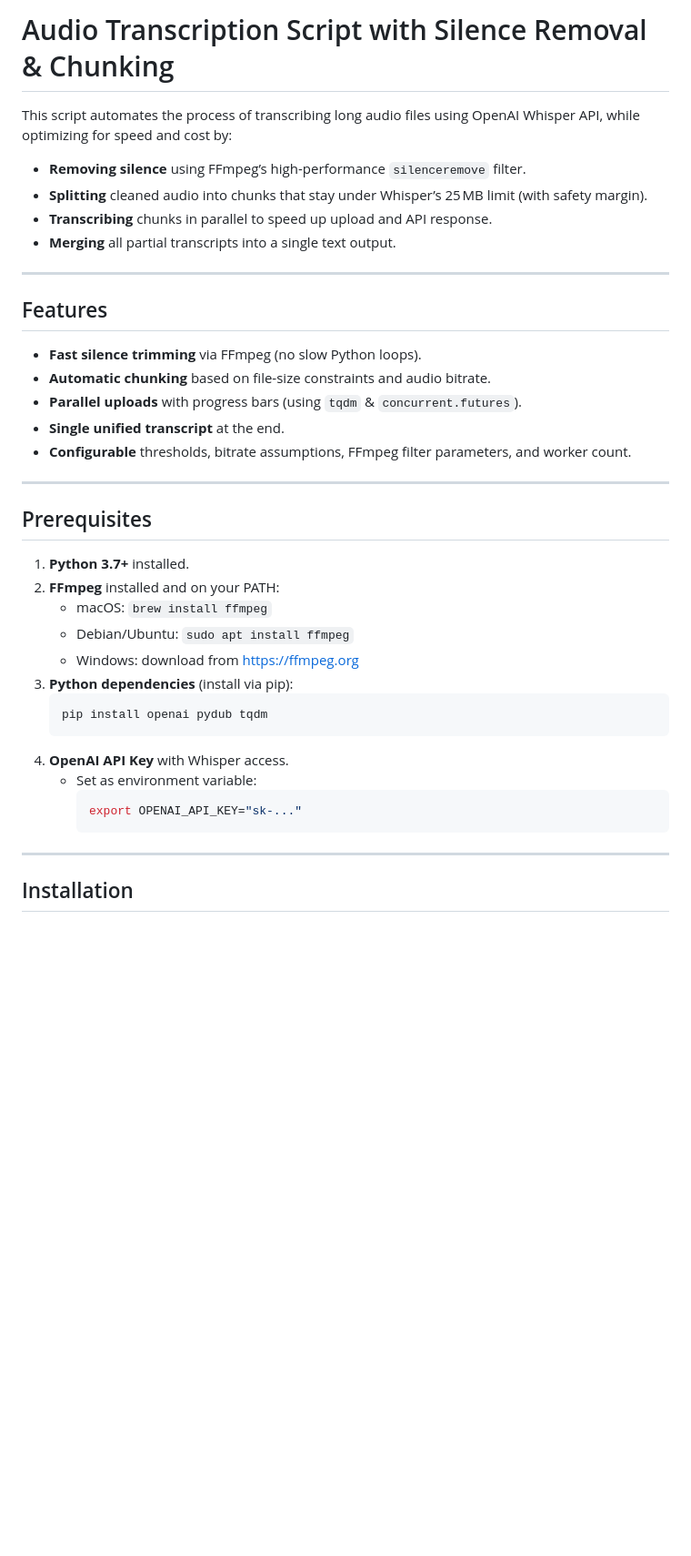
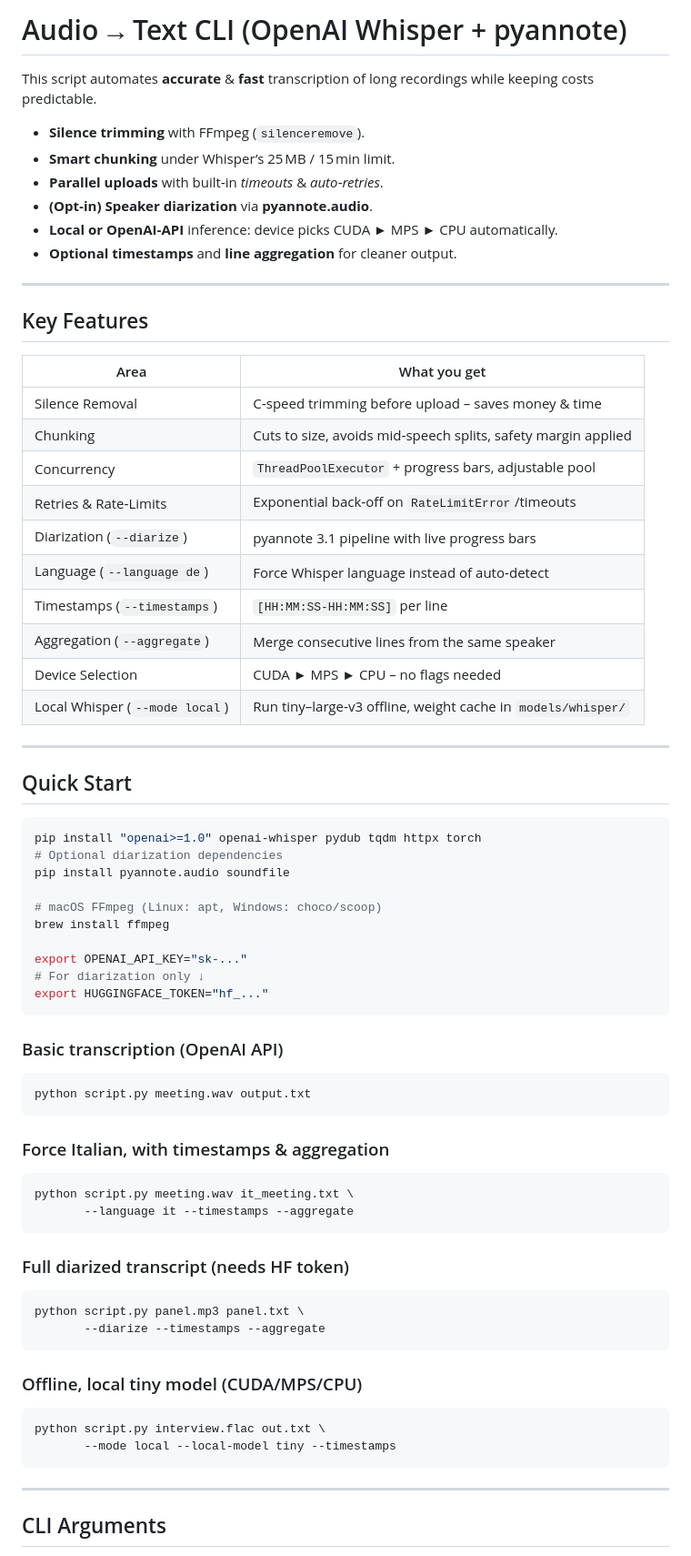
Before and after one commit to ComicBit/wispertts, a Markdown page: README.md, the part around one of its changes. Shown at 91% size. Drawn GitHub-style; blank space fills up the shorter version.

````diff
--- a/README.md
+++ b/README.md
@@ -1,42 +1,76 @@
-# Audio Transcription Script with Silence Removal & Chunking
+# Audio → Text CLI (OpenAI Whisper + pyannote)
 
-This script automates the process of transcribing long audio files using OpenAI Whisper API, while optimizing for speed and cost by:
+This script automates **accurate** & **fast** transcription of long recordings while keeping costs predictable.
 
-- **Removing silence** using FFmpeg’s high-performance `silenceremove` filter.
-- **Splitting** cleaned audio into chunks that stay under Whisper’s 25 MB limit (with safety margin).
-- **Transcribing** chunks in parallel to speed up upload and API response.
-- **Merging** all partial transcripts into a single text output.
+- **Silence trimming** with FFmpeg (`silenceremove`).
+- **Smart chunking** under Whisper’s 25 MB / 15 min limit.
+- **Parallel uploads** with built‑in *timeouts* & *auto‑retries*.
+- **(Opt‑in) Speaker diarization** via **pyannote.audio**.
+- **Local **or** OpenAI‑API** inference: device picks CUDA ► MPS ► CPU automatically.
+- **Optional timestamps** and **line aggregation** for cleaner output.
 
 ---
 
-## Features
+## Key Features
 
-- **Fast silence trimming** via FFmpeg (no slow Python loops).
-- **Automatic chunking** based on file-size constraints and audio bitrate.
-- **Parallel uploads** with progress bars (using `tqdm` & `concurrent.futures`).
-- **Single unified transcript** at the end.
-- **Configurable** thresholds, bitrate assumptions, FFmpeg filter parameters, and worker count.
+| Area                         | What you get                                                   |
+| ---------------------------- | -------------------------------------------------------------- |
+| Silence Removal              | C‑speed trimming before upload – saves money & time           |
+| Chunking                     | Cuts to size, avoids mid‑speech splits, safety margin applied |
+| Concurrency                  | `ThreadPoolExecutor` + progress bars, adjustable pool         |
+| Retries & Rate‑Limits        | Exponential back‑off on `RateLimitError`/timeouts             |
+| Diarization (`--diarize`)    | pyannote 3.1 pipeline with live progress bars                 |
+| Language (`--language de`)   | Force Whisper language instead of auto‑detect                 |
+| Timestamps (`--timestamps`)  | `[HH:MM:SS‑HH:MM:SS]` per line                                |
+| Aggregation (`--aggregate`)  | Merge consecutive lines from the same speaker                 |
+| Device Selection             | CUDA ► MPS ► CPU – no flags needed                             |
+| Local Whisper (`--mode local`)| Run tiny–large‑v3 offline, weight cache in `models/whisper/`  |
 
 ---
 
-## Prerequisites
+## Quick Start
 
-1. **Python 3.7+** installed.
-2. **FFmpeg** installed and on your PATH:
-   - macOS: `brew install ffmpeg`
-   - Debian/Ubuntu: `sudo apt install ffmpeg`
-   - Windows: download from https://ffmpeg.org
-3. **Python dependencies** (install via pip):
-   ```bash
-   pip install openai pydub tqdm
-   ```
-4. **OpenAI API Key** with Whisper access.
-   - Set as environment variable:
-     ```bash
-     export OPENAI_API_KEY="sk-..."
-     ```
+```bash
+pip install "openai>=1.0" openai-whisper pydub tqdm httpx torch
+# Optional diarization dependencies
+pip install pyannote.audio soundfile
+
+# macOS FFmpeg (Linux: apt, Windows: choco/scoop)
+brew install ffmpeg
+
+export OPENAI_API_KEY="sk-..."
+# For diarization only ↓
+export HUGGINGFACE_TOKEN="hf_..."
+```
+
+### Basic transcription (OpenAI API)
+
+```bash
+python script.py meeting.wav output.txt
+```
+
+### Force Italian, with timestamps & aggregation
+
+```bash
+python script.py meeting.wav it_meeting.txt \
+       --language it --timestamps --aggregate
+```
+
+### Full diarized transcript (needs HF token)
+
+```bash
+python script.py panel.mp3 panel.txt \
+       --diarize --timestamps --aggregate
+```
+
+### Offline, local tiny model (CUDA/MPS/CPU)
+
+```bash
+python script.py interview.flac out.txt \
+       --mode local --local-model tiny --timestamps
+```
 
 ---
 
-## Installation
+## CLI Arguments
 
````
Also changed, not shown: other parts of README.md (+31 -62 lines).
